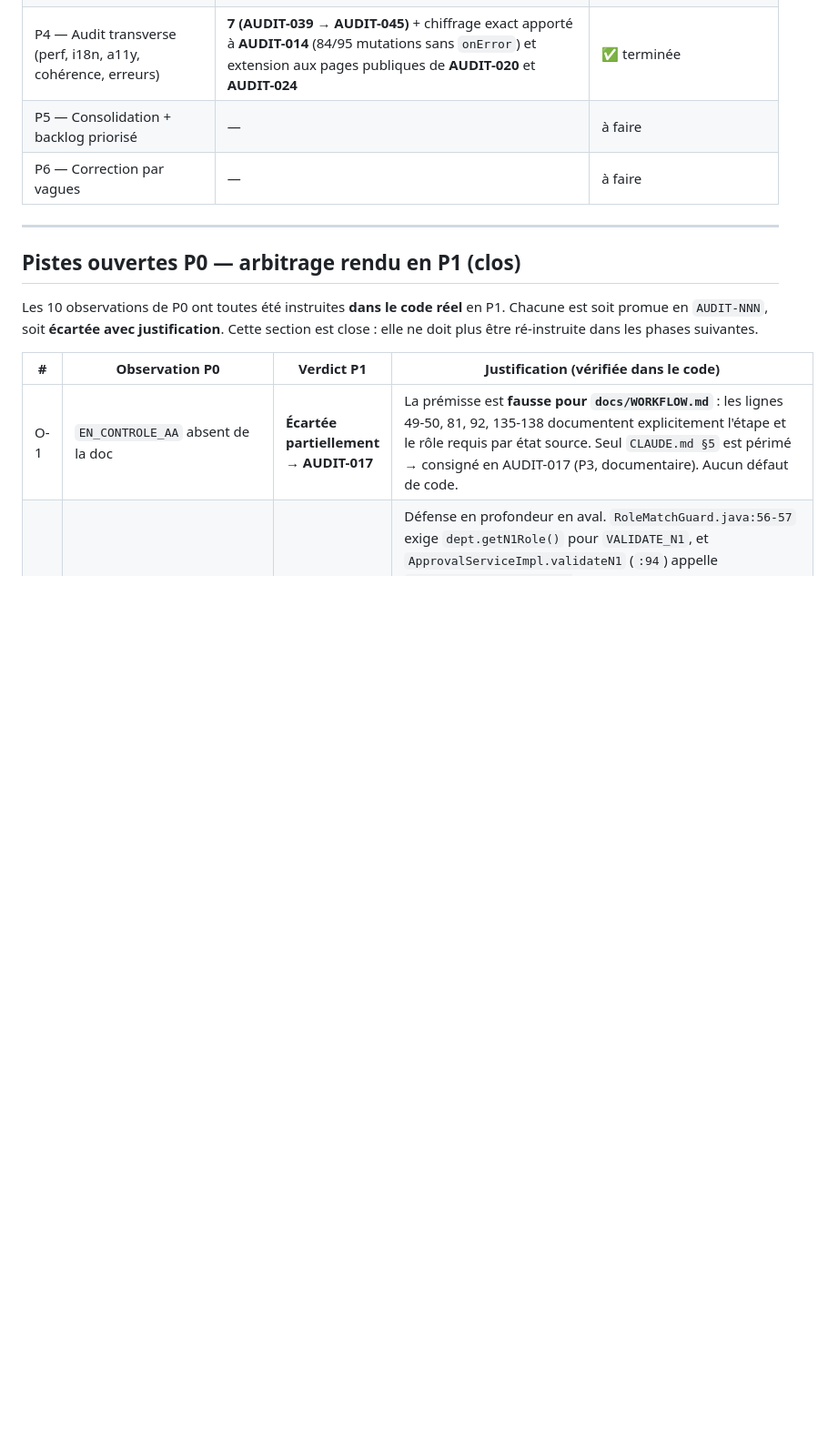
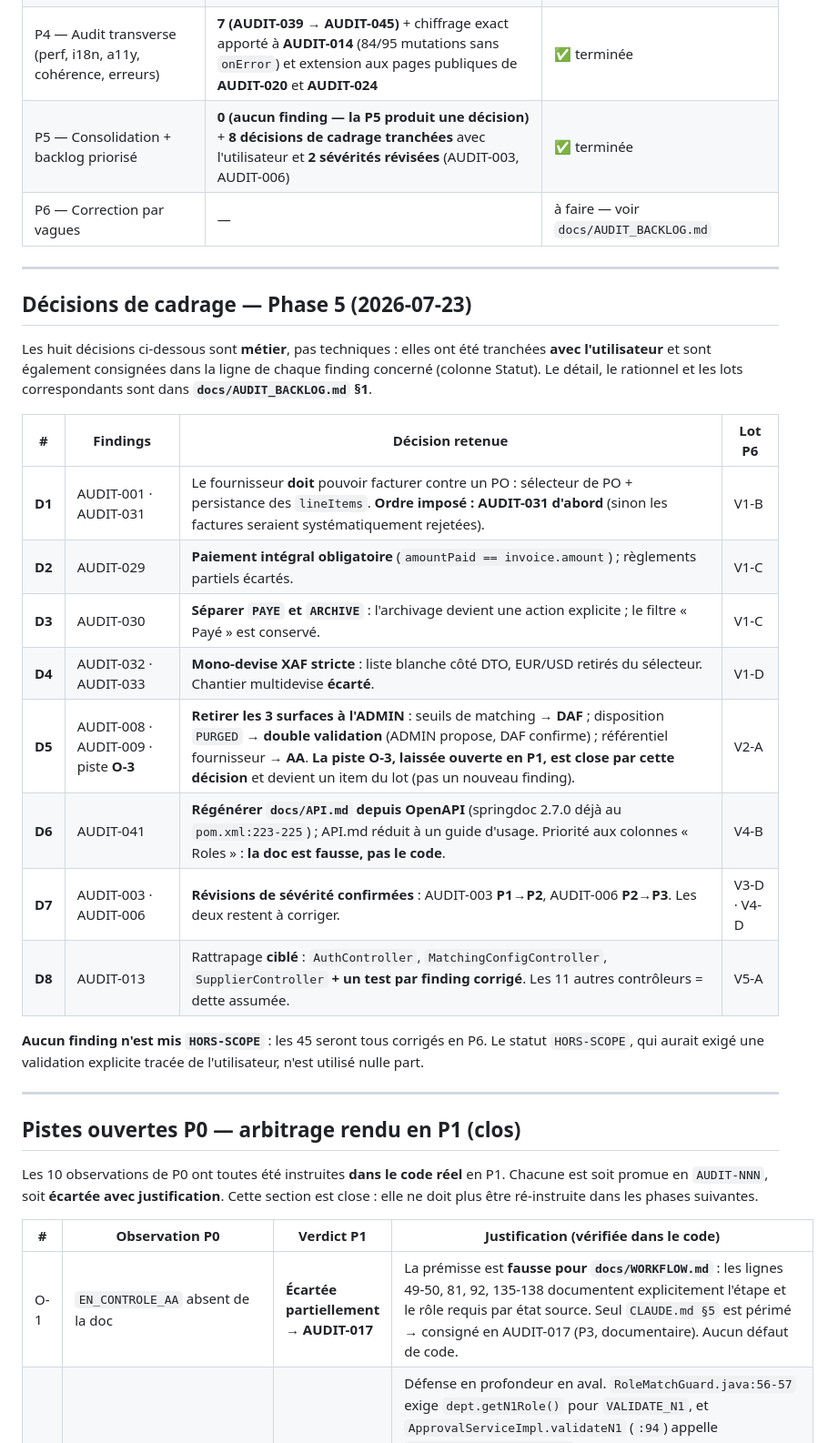
Before and after one commit to mousko667/FINAL-PROJECT-, a Markdown page: docs/AUDIT_MASTER.md, the part around one of its changes. Shown at 91% size. Drawn GitHub-style; blank space fills up the shorter version.

```diff
--- a/docs/AUDIT_MASTER.md
+++ b/docs/AUDIT_MASTER.md
@@ -125,8 +130,30 @@ P1 n'a modifié **aucun** fichier de code — seuls les documents d'audit sont t
 | P2 — Audit visuel + responsive | 10 (AUDIT-018 → AUDIT-027) + preuve runtime apportée à AUDIT-003, AUDIT-005, AUDIT-007 | ✅ terminée (échantillon représentatif — voir note de couverture) |
 | P3 — Audit fonctionnel end-to-end | **11 (AUDIT-028 → AUDIT-038)** + preuve runtime apportée à **AUDIT-001, 002, 007, 010, 011, 014, 015** et **2 hypothèses réfutées** (AUDIT-006 intégralement, AUDIT-010 partiellement) | ✅ terminée |
 | P4 — Audit transverse (perf, i18n, a11y, cohérence, erreurs) | **7 (AUDIT-039 → AUDIT-045)** + chiffrage exact apporté à **AUDIT-014** (84/95 mutations sans `onError`) et extension aux pages publiques de **AUDIT-020** et **AUDIT-024** | ✅ terminée |
-| P5 — Consolidation + backlog priorisé | — | à faire |
-| P6 — Correction par vagues | — | à faire |
+| P5 — Consolidation + backlog priorisé | **0 (aucun finding — la P5 produit une décision)** + **8 décisions de cadrage tranchées** avec l'utilisateur et **2 sévérités révisées** (AUDIT-003, AUDIT-006) | ✅ terminée |
+| P6 — Correction par vagues | — | à faire — voir `docs/AUDIT_BACKLOG.md` |
+
+---
+
+## Décisions de cadrage — Phase 5 (2026-07-23)
+
+Les huit décisions ci-dessous sont **métier**, pas techniques : elles ont été tranchées **avec
+l'utilisateur** et sont également consignées dans la ligne de chaque finding concerné (colonne
+Statut). Le détail, le rationnel et les lots correspondants sont dans **`docs/AUDIT_BACKLOG.md` §1**.
+
+| # | Findings | Décision retenue | Lot P6 |
+|---|---|---|---|
+| **D1** | AUDIT-001 · AUDIT-031 | Le fournisseur **doit** pouvoir facturer contre un PO : sélecteur de PO + persistance des `lineItems`. **Ordre imposé : AUDIT-031 d'abord** (sinon les factures seraient systématiquement rejetées). | V1-B |
+| **D2** | AUDIT-029 | **Paiement intégral obligatoire** (`amountPaid == invoice.amount`) ; règlements partiels écartés. | V1-C |
+| **D3** | AUDIT-030 | **Séparer `PAYE` et `ARCHIVE`** : l'archivage devient une action explicite ; le filtre « Payé » est conservé. | V1-C |
+| **D4** | AUDIT-032 · AUDIT-033 | **Mono-devise XAF stricte** : liste blanche côté DTO, EUR/USD retirés du sélecteur. Chantier multidevise **écarté**. | V1-D |
+| **D5** | AUDIT-008 · AUDIT-009 · piste **O-3** | **Retirer les 3 surfaces à l'ADMIN** : seuils de matching → **DAF** ; disposition `PURGED` → **double validation** (ADMIN propose, DAF confirme) ; référentiel fournisseur → **AA**. **La piste O-3, laissée ouverte en P1, est close par cette décision** et devient un item du lot (pas un nouveau finding). | V2-A |
+| **D6** | AUDIT-041 | **Régénérer `docs/API.md` depuis OpenAPI** (springdoc 2.7.0 déjà au `pom.xml:223-225`) ; API.md réduit à un guide d'usage. Priorité aux colonnes « Roles » : **la doc est fausse, pas le code**. | V4-B |
+| **D7** | AUDIT-003 · AUDIT-006 | **Révisions de sévérité confirmées** : AUDIT-003 **P1→P2**, AUDIT-006 **P2→P3**. Les deux restent à corriger. | V3-D · V4-D |
+| **D8** | AUDIT-013 | Rattrapage **ciblé** : `AuthController`, `MatchingConfigController`, `SupplierController` **+ un test par finding corrigé**. Les 11 autres contrôleurs = dette assumée. | V5-A |
+
+**Aucun finding n'est mis `HORS-SCOPE`** : les 45 seront tous corrigés en P6. Le statut `HORS-SCOPE`,
+qui aurait exigé une validation explicite tracée de l'utilisateur, n'est utilisé nulle part.
 
 ---
 
```
Also changed, not shown: other parts of docs/AUDIT_MASTER.md (+20 -15 lines), docs/AUDIT_BACKLOG.md (added, +184 -0 lines).
